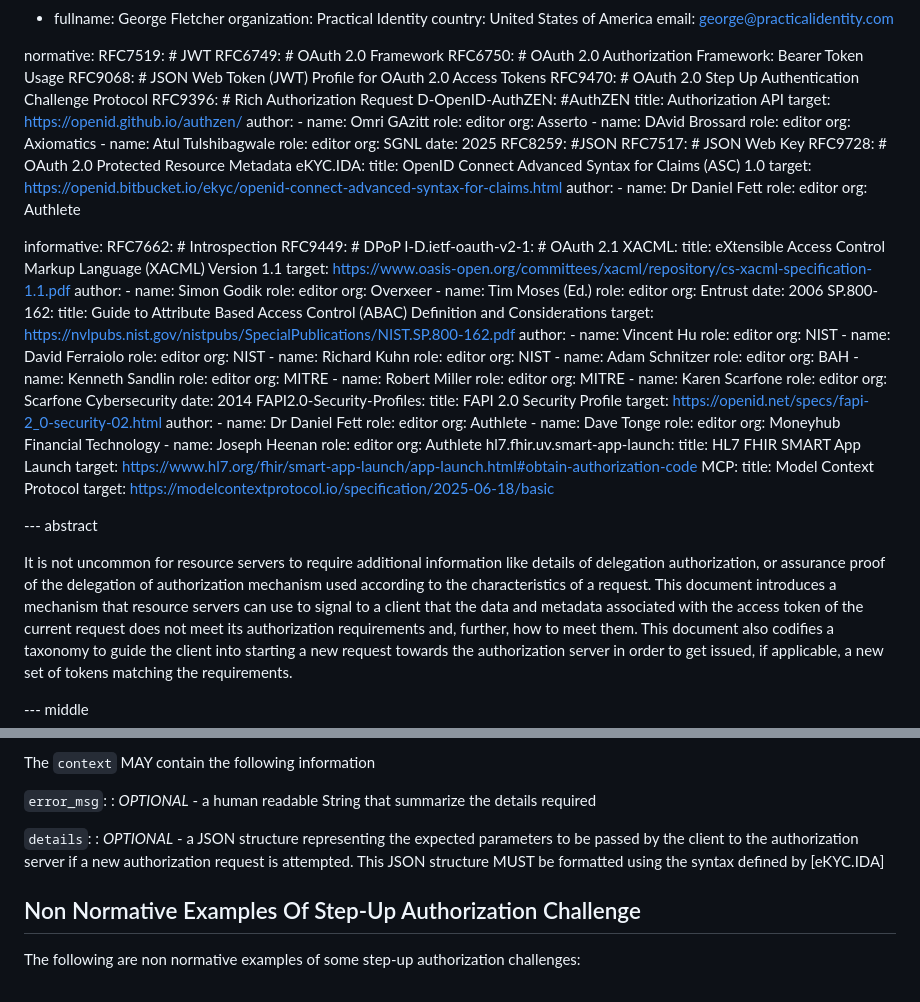
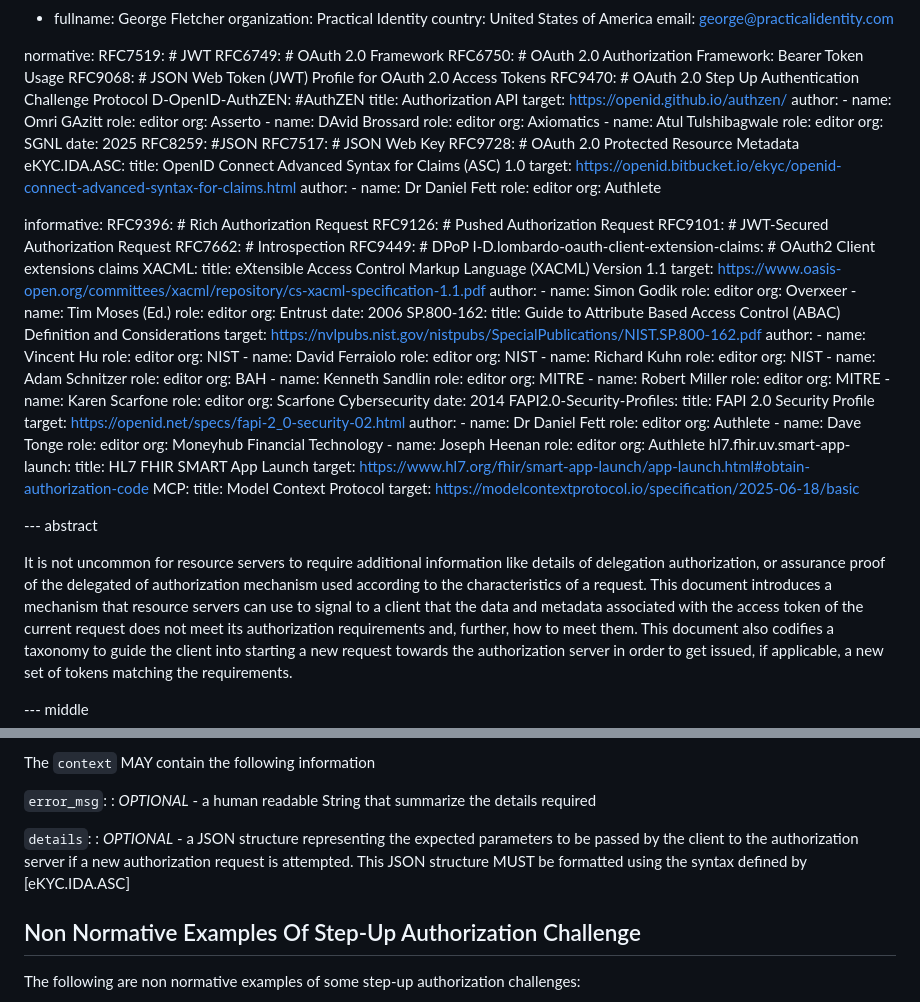
Before and after one commit to identitymonk/draft-lombardo-oauth-step-up-authz-challenge-proto, a Markdown page: draft-lombardo-oauth-step-up-authz-challenge-proto.md, 2 parts joined by grey strips. Drawn GitHub-style.

Commit message:
review Yaron

```diff
--- a/draft-lombardo-oauth-step-up-authz-challenge-proto.md
+++ b/draft-lombardo-oauth-step-up-authz-challenge-proto.md
@@ -54,7 +54,6 @@ normative:
   RFC6750: # OAuth 2.0 Authorization Framework: Bearer Token Usage
   RFC9068: # JSON Web Token (JWT) Profile for OAuth 2.0 Access Tokens
   RFC9470: # OAuth 2.0 Step Up Authentication Challenge Protocol
-  RFC9396: # Rich Authorization Request
   D-OpenID-AuthZEN: #AuthZEN
     title: Authorization API
     target: https://openid.github.io/authzen/
@@ -72,7 +71,7 @@ normative:
   RFC8259: #JSON
   RFC7517: # JSON Web Key
   RFC9728: # OAuth 2.0 Protected Resource Metadata
-  eKYC.IDA:
+  eKYC.IDA.ASC:
     title: OpenID Connect Advanced Syntax for Claims (ASC) 1.0
     target: https://openid.bitbucket.io/ekyc/openid-connect-advanced-syntax-for-claims.html
     author:
@@ -81,9 +80,11 @@ normative:
         org: Authlete
 
 informative:
-  RFC7662: # Introspection
+  RFC9396: # Rich Authorization Request
+  RFC9126: # Pushed Authorization Request
+  RFC9101: # JWT-Secured Authorization Request  RFC7662: # Introspection
   RFC9449: # DPoP
-  I-D.ietf-oauth-v2-1: # OAuth 2.1
+  I-D.lombardo-oauth-client-extension-claims: # OAuth2 Client extensions claims
   XACML:
     title: eXtensible Access Control Markup Language (XACML) Version 1.1
     target: https://www.oasis-open.org/committees/xacml/repository/cs-xacml-specification-1.1.pdf
@@ -144,7 +145,7 @@ informative:
 
 --- abstract
 
-It is not uncommon for resource servers to require additional information like details of delegation authorization, or assurance proof of the delegation of authorization mechanism used according to the characteristics of a request. This document introduces a mechanism that resource servers can use to signal to a client that the  data and metadata  associated with
+It is not uncommon for resource servers to require additional information like details of delegation authorization, or assurance proof of the delegated of authorization mechanism used according to the characteristics of a request. This document introduces a mechanism that resource servers can use to signal to a client that the  data and metadata  associated with
 the access token of the current request does not meet its authorization requirements and, further, how to meet them. This document also codifies a taxonomy to guide the client into starting a new request towards the authorization server in order to get issued, if applicable, a new set of tokens matching the requirements.
 
 
@@ -272,7 +276,7 @@ The `context` MAY contain the following information
 : _OPTIONAL_ - a human readable String that summarize the details required
 
 `details`:
-: _OPTIONAL_ - a JSON structure representing the expected parameters to be passed by the client to the authorization server if a new authorization request is attempted. This JSON structure MUST be formatted using the syntax defined by [eKYC.IDA]
+: _OPTIONAL_ - a JSON structure representing the expected parameters to be passed by the client to the authorization server if a new authorization request is attempted. This JSON structure MUST be formatted using the syntax defined by [eKYC.IDA.ASC]
 
 ## Non Normative Examples Of Step-Up Authorization Challenge
 
```
Also changed, not shown: other parts of draft-lombardo-oauth-step-up-authz-challenge-proto.md (+3 -0 lines).
